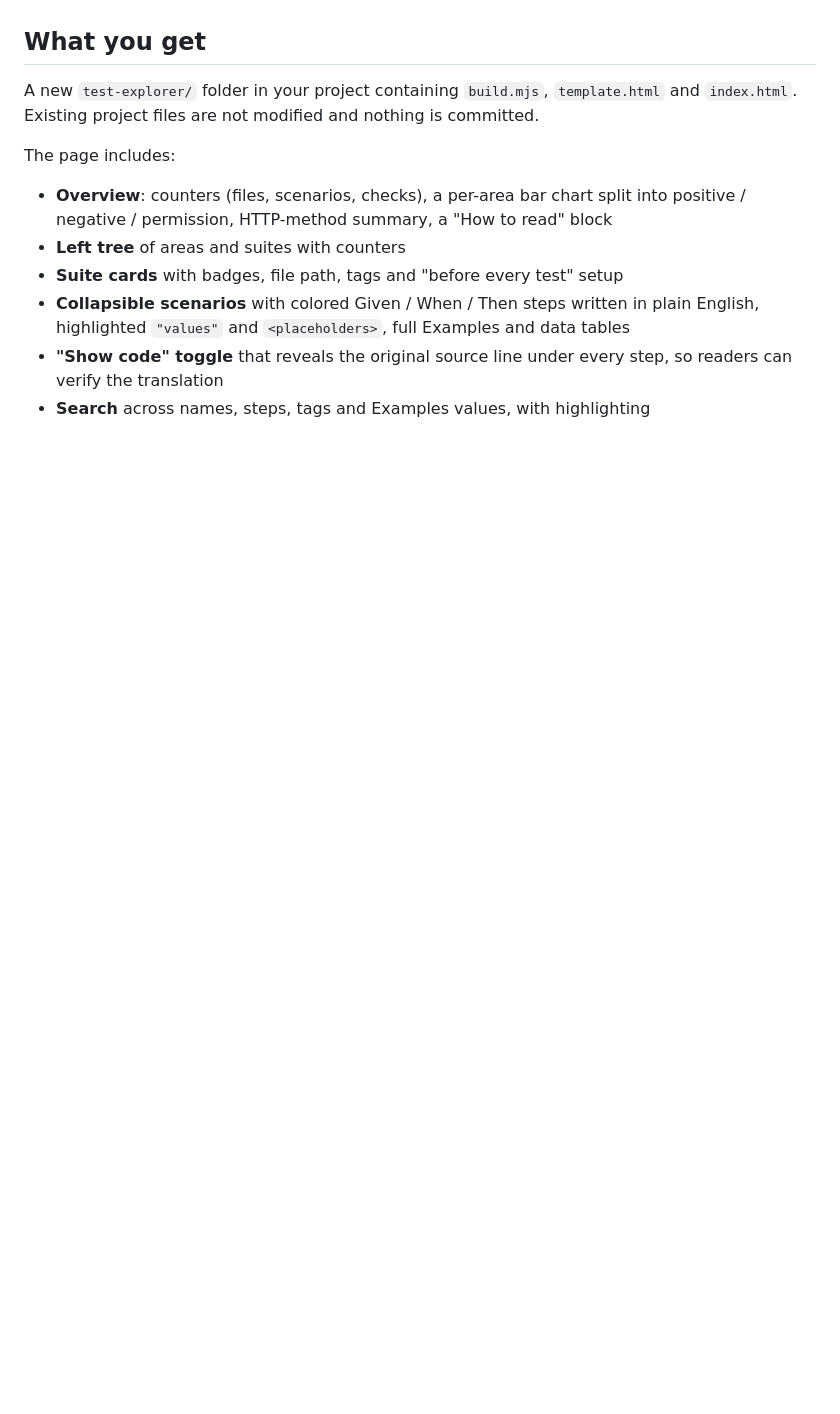
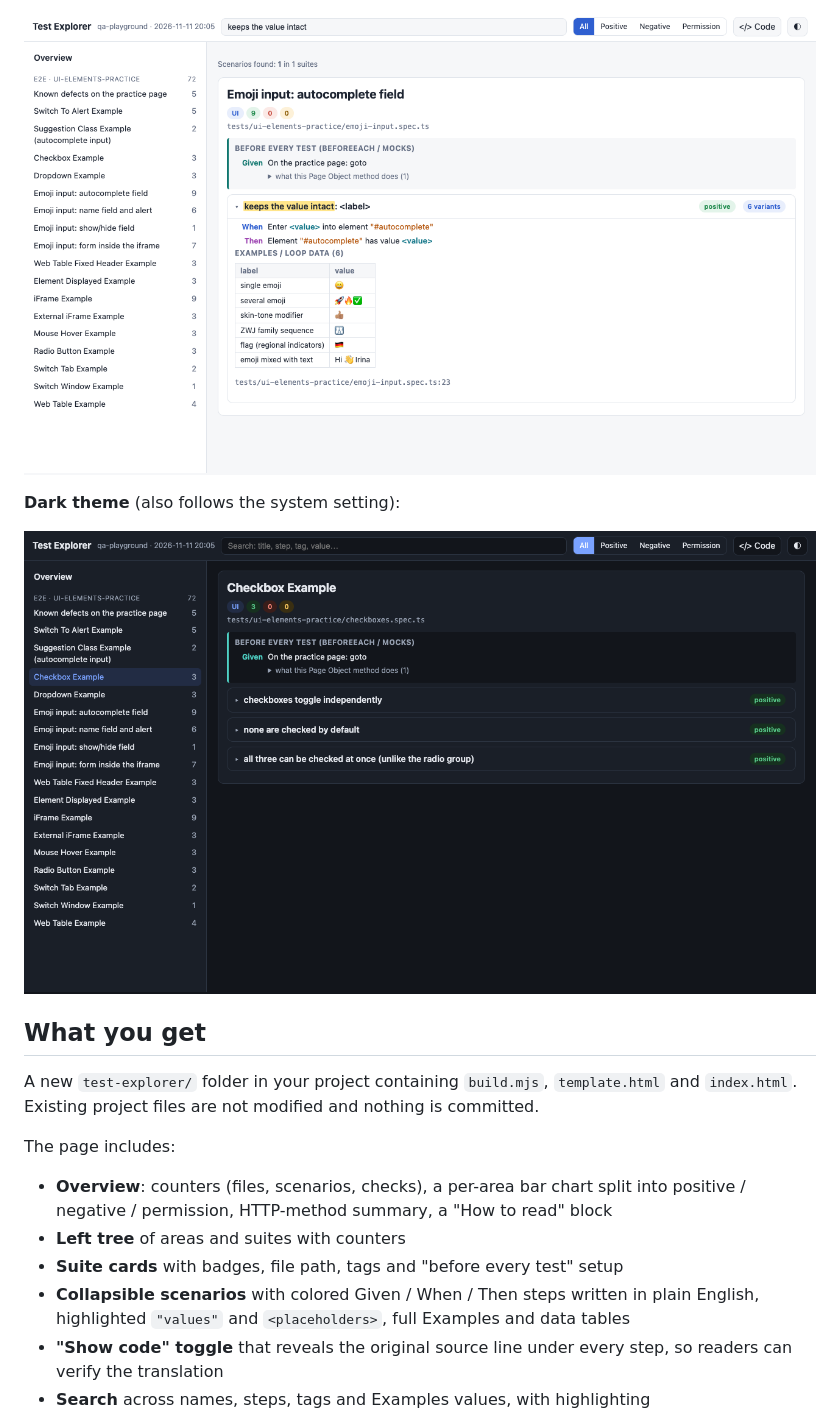
Before and after one commit to IrinaZhuravleva/test-visualizer-prompt, a Markdown page: README.md, the part around one of its changes. Drawn GitHub-style; pictures changed too: images/dark-theme.png (added), images/examples-table.png (added); blank space fills up the shorter version.

```diff
--- a/README.md
+++ b/README.md
@@ -20,3 +35,8 @@ If the agent has no file access, attach the test folder structure and a few samp
+![Examples table](images/examples-table.png)
+
+**Dark theme** (also follows the system setting):
+
+![Dark theme](images/dark-theme.png)
 
 ## What you get
 
```
Also changed, not shown: other parts of README.md (+15 -0 lines), images/overview.png (added), images/plain-english-with-code.png (added).
